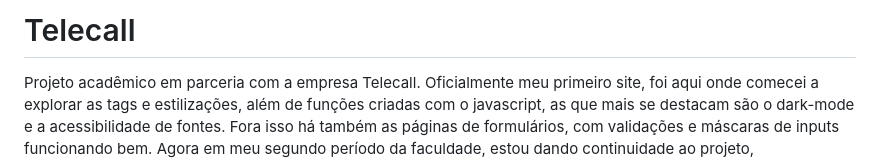
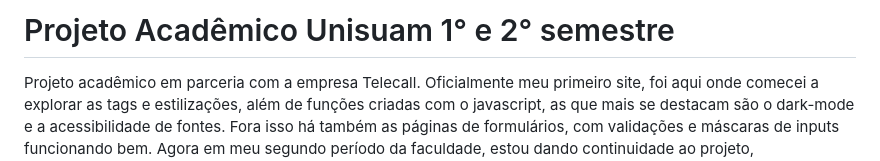
Before and after one commit to DanielDib-Dev/Telecall, a Markdown page: README.md, the part around the change. Rendered like a GitHub page.

```diff
--- a/README.md
+++ b/README.md
@@ -1,4 +1,4 @@
-# Telecall
+# Projeto Acadêmico Unisuam 1° e 2° semestre
 
 Projeto acadêmico em parceria com a empresa Telecall. Oficialmente meu primeiro site, foi aqui onde comecei a explorar as tags e estilizações, além de funções criadas com o javascript, as que mais se destacam são o dark-mode e a acessibilidade de fontes. Fora isso há também as páginas de formulários, com validações e máscaras de inputs funcionando bem. Agora em meu segundo período da faculdade, estou dando continuidade ao projeto, implementando o back-end em PHP e MySQL.
 
```
